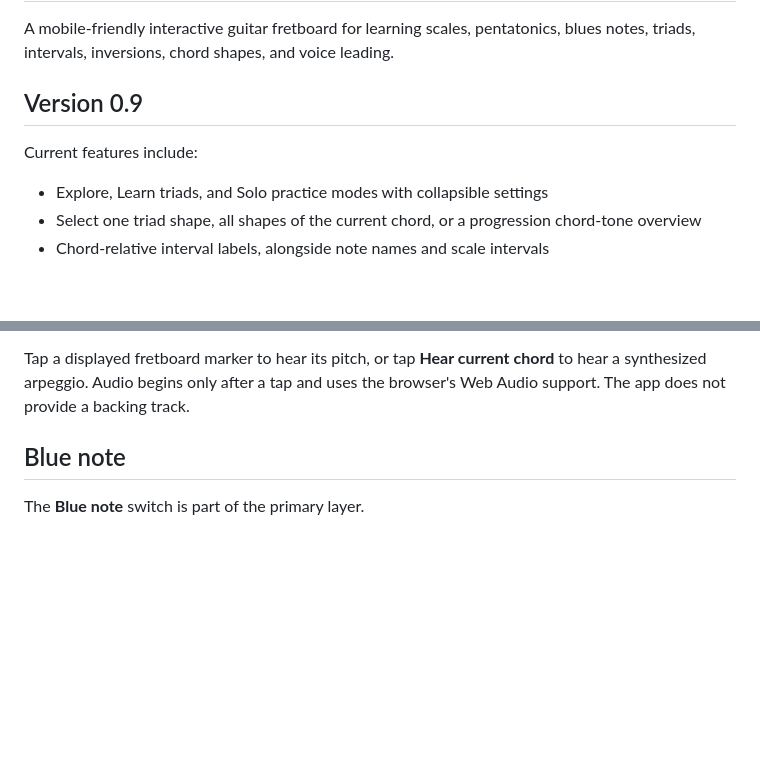
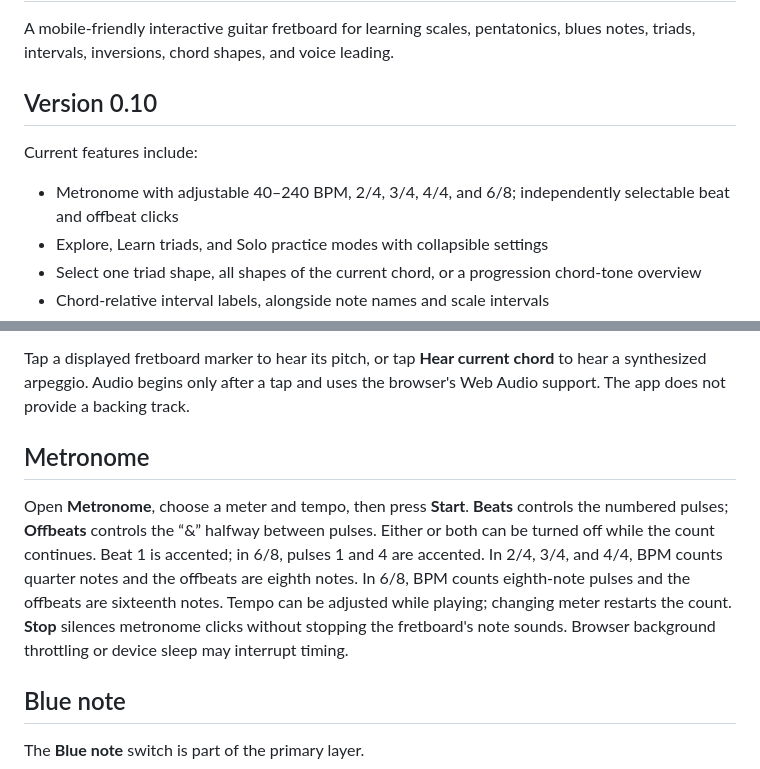
Before and after one commit to mathguy-uf/guitar_visualizer, a Markdown page: README.md, 2 parts joined by grey strips. Drawn GitHub-style; blank space fills up the shorter version.

Commit message:
Add practice metronome: README.md

```diff
--- a/README.md
+++ b/README.md
@@ -2,10 +2,11 @@
 
 A mobile-friendly interactive guitar fretboard for learning scales, pentatonics, blues notes, triads, intervals, inversions, chord shapes, and voice leading.
 
-## Version 0.9
+## Version 0.10
 
 Current features include:
 
+- Metronome with adjustable 40–240 BPM, 2/4, 3/4, 4/4, and 6/8; independently selectable beat and offbeat clicks
 - Explore, Learn triads, and Solo practice modes with collapsible settings
 - Select one triad shape, all shapes of the current chord, or a progression chord-tone overview
 - Chord-relative interval labels, alongside note names and scale intervals
@@ -53,6 +54,10 @@ Use **Explore**, **Learn triads**, or **Solo practice** to set up a starting vie
 In Solo practice, load a progression, then use its chord buttons or Previous and Next. The prompt suggests chord tones to target. Choose **Chord intervals** for labels measured from the current chord root; other notes are also labeled by their interval from that root. **Choose one shape** shows a selectable voicing; **All shapes of current chord** shows all matching voicings. **Progression chord-tone overview** adds colored dots for every chord tone across the displayed area, including tones outside the selected scale. Dots indicate note membership, not simultaneous playable shapes. The legend identifies each chord; colors repeat if there are more than eight entries.
 
 Tap a displayed fretboard marker to hear its pitch, or tap **Hear current chord** to hear a synthesized arpeggio. Audio begins only after a tap and uses the browser's Web Audio support. The app does not provide a backing track.
+
+## Metronome
+
+Open **Metronome**, choose a meter and tempo, then press **Start**. **Beats** controls the numbered pulses; **Offbeats** controls the “&” halfway between pulses. Either or both can be turned off while the count continues. Beat 1 is accented; in 6/8, pulses 1 and 4 are accented. In 2/4, 3/4, and 4/4, BPM counts quarter notes and the offbeats are eighth notes. In 6/8, BPM counts eighth-note pulses and the offbeats are sixteenth notes. Tempo can be adjusted while playing; changing meter restarts the count. **Stop** silences metronome clicks without stopping the fretboard's note sounds. Browser background throttling or device sleep may interrupt timing.
 
 ## Blue note
 
```
